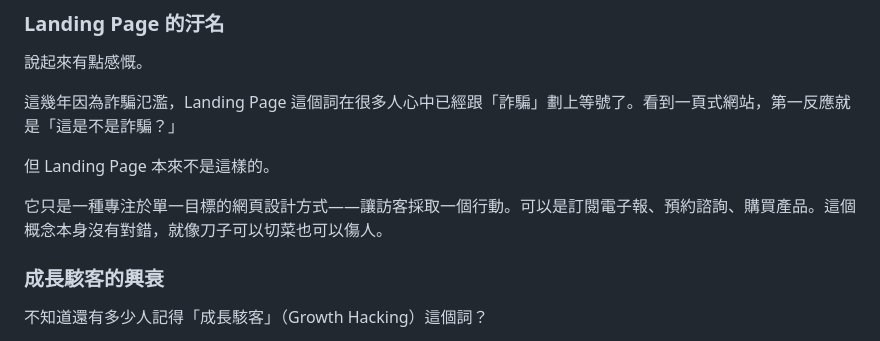
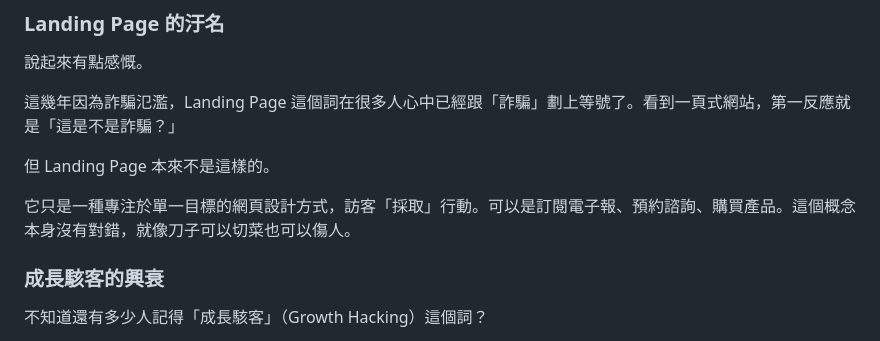
Before and after one commit to tznthou/day-18-landing-page, a Markdown page: README.md, the part around the change. GitHub-like rendering.

```diff
--- a/README.md
+++ b/README.md
@@ -76,7 +76,7 @@ day-18-landing-page/
 
 但 Landing Page 本來不是這樣的。
 
-它只是一種專注於單一目標的網頁設計方式——讓訪客採取一個行動。可以是訂閱電子報、預約諮詢、購買產品。這個概念本身沒有對錯，就像刀子可以切菜也可以傷人。
+它只是一種專注於單一目標的網頁設計方式，訪客「採取」行動。可以是訂閱電子報、預約諮詢、購買產品。這個概念本身沒有對錯，就像刀子可以切菜也可以傷人。
 
 ### 成長駭客的興衰
 
```
